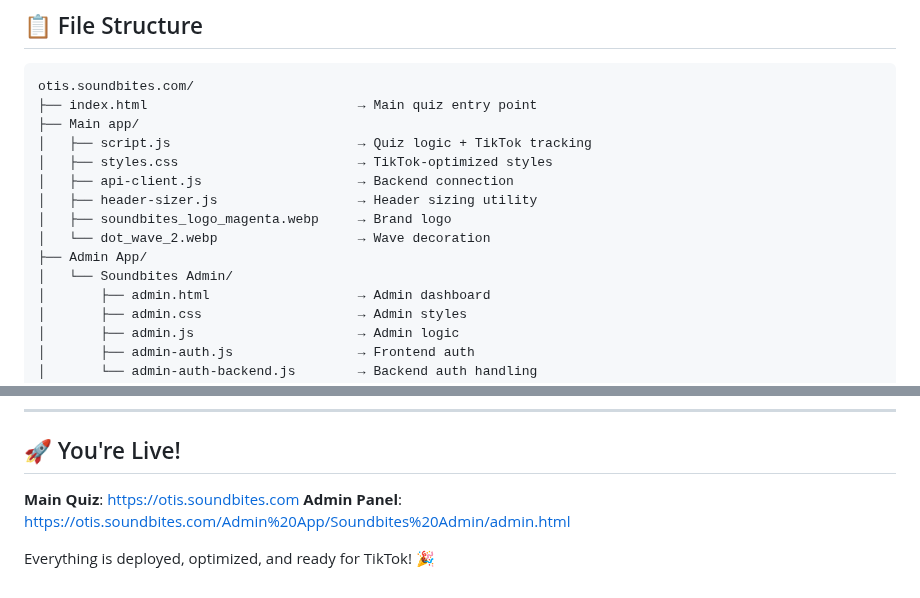
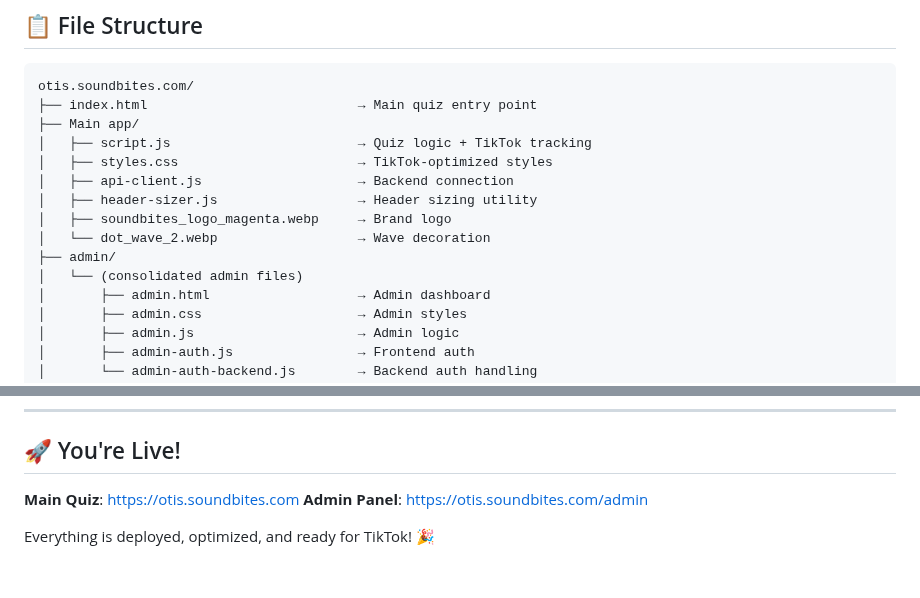
Before and after one commit to Klerno-Labs/Soundbites, a Markdown page: DEPLOYMENT-COMPLETE.md, 2 parts joined by grey strips. Rendered like a GitHub page.

```diff
--- a/DEPLOYMENT-COMPLETE.md
+++ b/DEPLOYMENT-COMPLETE.md
@@ -234,8 +234,8 @@ otis.soundbites.com/
 │   ├── header-sizer.js                  → Header sizing utility
 │   ├── soundbites_logo_magenta.webp     → Brand logo
 │   └── dot_wave_2.webp                  → Wave decoration
-├── Admin App/
-│   └── Soundbites Admin/
+├── admin/
+│   └── (consolidated admin files)
 │       ├── admin.html                   → Admin dashboard
 │       ├── admin.css                    → Admin styles
 │       ├── admin.js                     → Admin logic
@@ -288,6 +288,6 @@ All guides are in your Quiz folder:
 ## 🚀 You're Live!
 
 **Main Quiz**: https://otis.soundbites.com
-**Admin Panel**: https://otis.soundbites.com/Admin%20App/Soundbites%20Admin/admin.html
+**Admin Panel**: https://otis.soundbites.com/admin
 
 Everything is deployed, optimized, and ready for TikTok! 🎉
```
Also changed, not shown: docs/reference/AUTH-IMPLEMENTATION-SUMMARY.md (+2 -2 lines), docs/reference/DEBUG-REPORT.md (+1 -1 lines).
